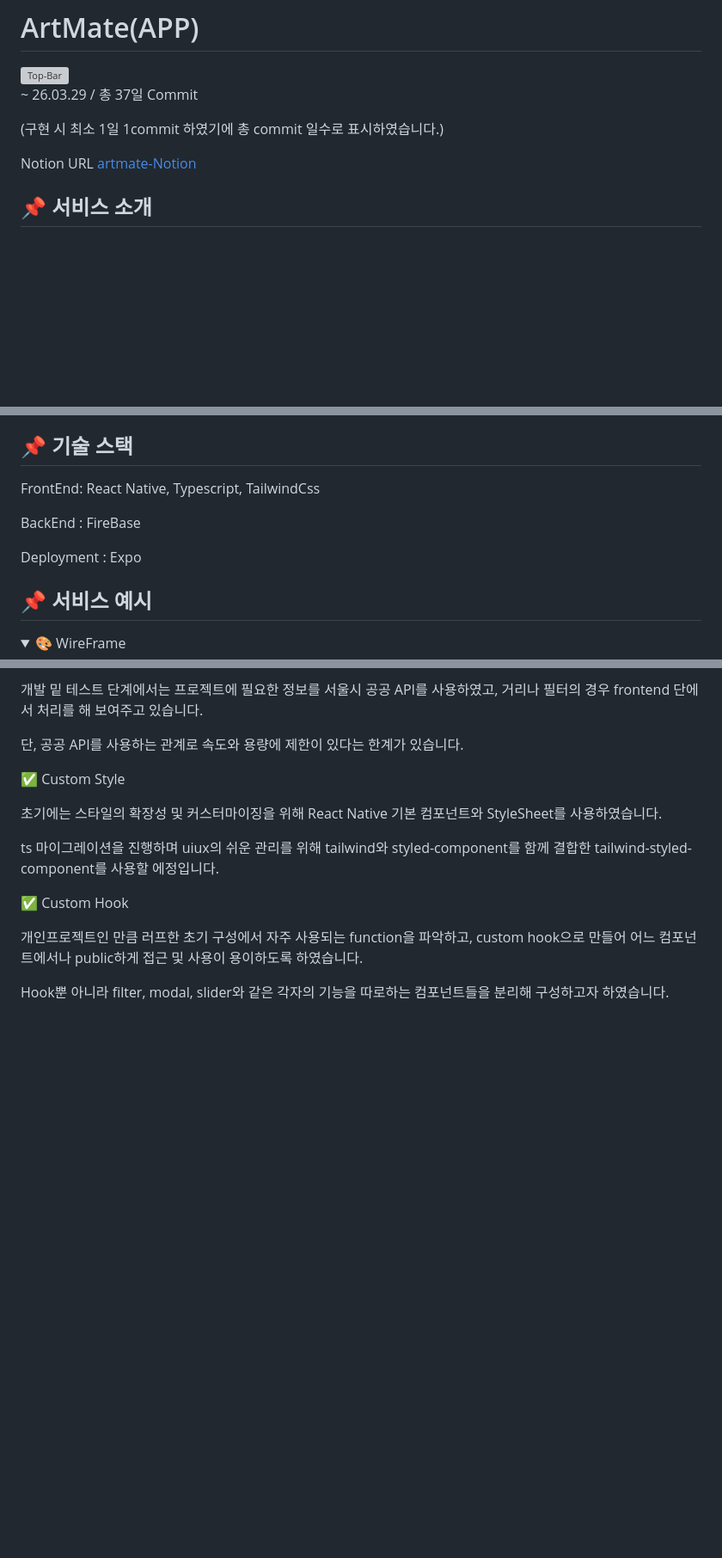
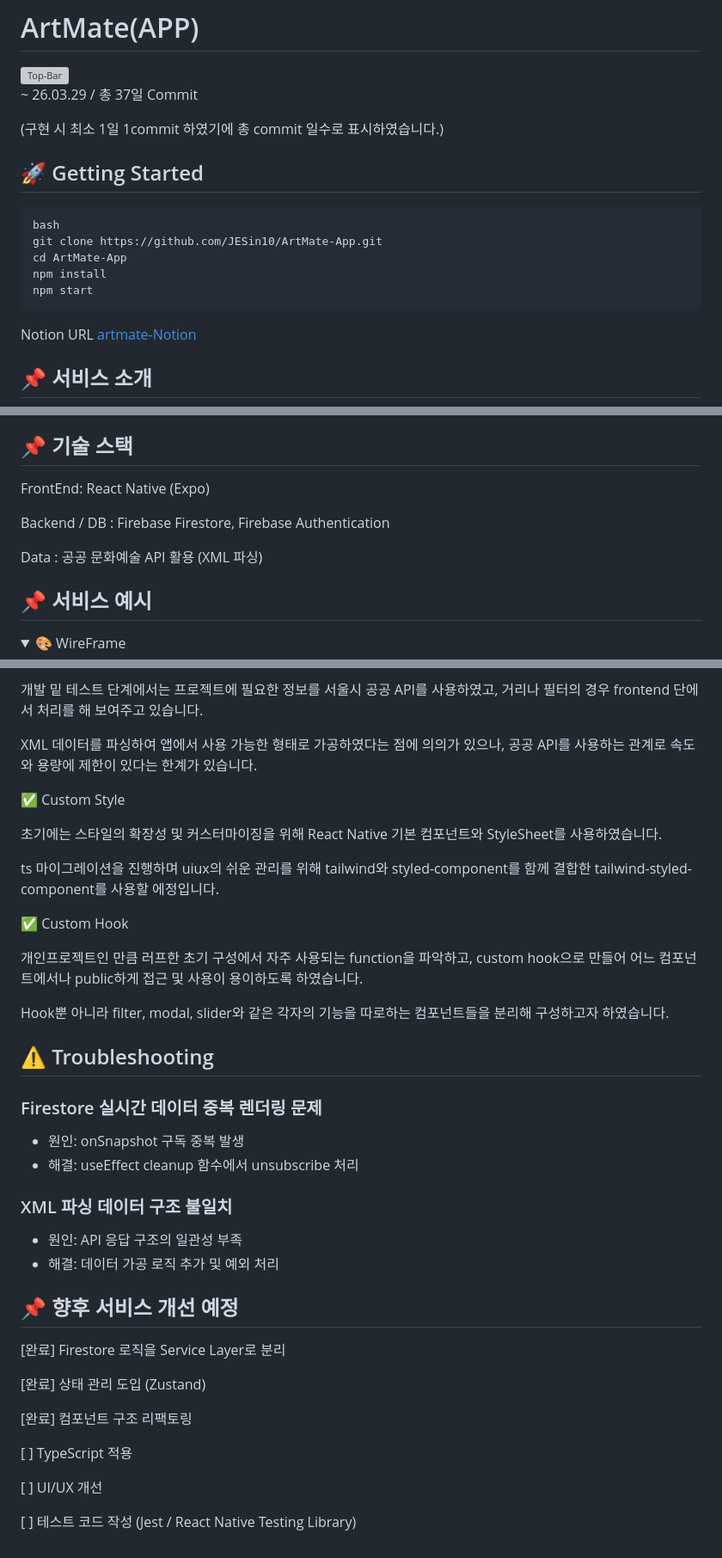
Before and after one commit to JESin10/ArtMate-App, a Markdown page: README.md, 3 parts joined by grey strips. Shown at 86% size. Rendered like a GitHub page; folded sections open; blank space fills up the shorter version; grey boxes are pictures that could not be loaded.

Commit message:
[doc] : readme update

````diff
--- a/README.md
+++ b/README.md
@@ -6,11 +6,15 @@
 
 (구현 시 최소 1일 1commit 하였기에 총 commit 일수로 표시하였습니다.)
 
-<!--
-artmate URL : [artmate](https://artmate-ver100.web.app/)
+## 🚀 Getting Started
 
-📎 회고 URL
-[Velog 회고](https://velog.io/@jin_s/WIL-24.06.15)-->
+```
+bash
+git clone https://github.com/JESin10/ArtMate-App.git
+cd ArtMate-App
+npm install
+npm start
+```
 
 Notion URL
 [artmate-Notion](https://jin29.notion.site/ArtMate-7a7b69e3c1da4f4bbf64cda1999a9ab0?source=copy_link)
@@ -27,11 +31,11 @@ Notion URL
 
 ## 📌 기술 스택
 
-FrontEnd: React Native, Typescript, TailwindCss
+FrontEnd: React Native (Expo)
 
-BackEnd : FireBase
+Backend / DB : Firebase Firestore, Firebase Authentication
 
-Deployment : Expo
+Data : 공공 문화예술 API 활용 (XML 파싱)
 
 ## 📌 서비스 예시
 
@@ -104,7 +108,8 @@ Mobile View
 
 개발 밑 테스트 단계에서는 프로젝트에 필요한 정보를 서울시 공공 API를 사용하였고, 거리나 필터의 경우 frontend 단에서 처리를 해 보여주고 있습니다.
 
-단, 공공 API를 사용하는 관계로 속도와 용량에 제한이 있다는 한계가 있습니다.
+XML 데이터를 파싱하여 앱에서 사용 가능한 형태로 가공하였다는 점에 의의가 있으나, 공공 API를 사용하는 관계로 속도와 용량에 제한이 있다는 한계가 있습니다.
+
 
 ✅ Custom Style
 
@@ -112,12 +117,35 @@ Mobile View
 
 ts 마이그레이션을 진행하며 uiux의 쉬운 관리를 위해 tailwind와 styled-component를 함께 결합한 tailwind-styled-component를 사용할 에정입니다.
 
-<!-- 이후, 복잡하지 않은 UIUX의 쉬운 관리를 위하여 tailwind와 styled-component를 함께 결합한 tailwind-styled-component를 사용했습니다.
-
-정교한 CSS가 필요한 상황의 경우 두개를 따로 분리하여 사용하기도 하였으나, 보편적으로는 관리의 용이와 통일성을 위해 tailwind-styled-component를 사용하였습니다. -->
 
 ✅ Custom Hook
 
 개인프로젝트인 만큼 러프한 초기 구성에서 자주 사용되는 function을 파악하고, custom hook으로 만들어 어느 컴포넌트에서나 public하게 접근 및 사용이 용이하도록 하였습니다.
 
 Hook뿐 아니라 filter, modal, slider와 같은 각자의 기능을 따로하는 컴포넌트들을 분리해 구성하고자 하였습니다.
+
+
+
+## ⚠️ Troubleshooting
+
+### Firestore 실시간 데이터 중복 렌더링 문제
+- 원인: onSnapshot 구독 중복 발생
+- 해결: useEffect cleanup 함수에서 unsubscribe 처리
+
+### XML 파싱 데이터 구조 불일치
+- 원인: API 응답 구조의 일관성 부족
+- 해결: 데이터 가공 로직 추가 및 예외 처리
+
+
+## 📌 향후 서비스 개선 예정
+[완료] Firestore 로직을 Service Layer로 분리
+
+[완료] 상태 관리 도입 (Zustand)
+
+[완료] 컴포넌트 구조 리팩토링
+
+[ ] TypeScript 적용
+
+[ ] UI/UX 개선
+
+[ ] 테스트 코드 작성 (Jest / React Native Testing Library)
````
Also changed, not shown: other parts of README.md (+3 -3 lines).
